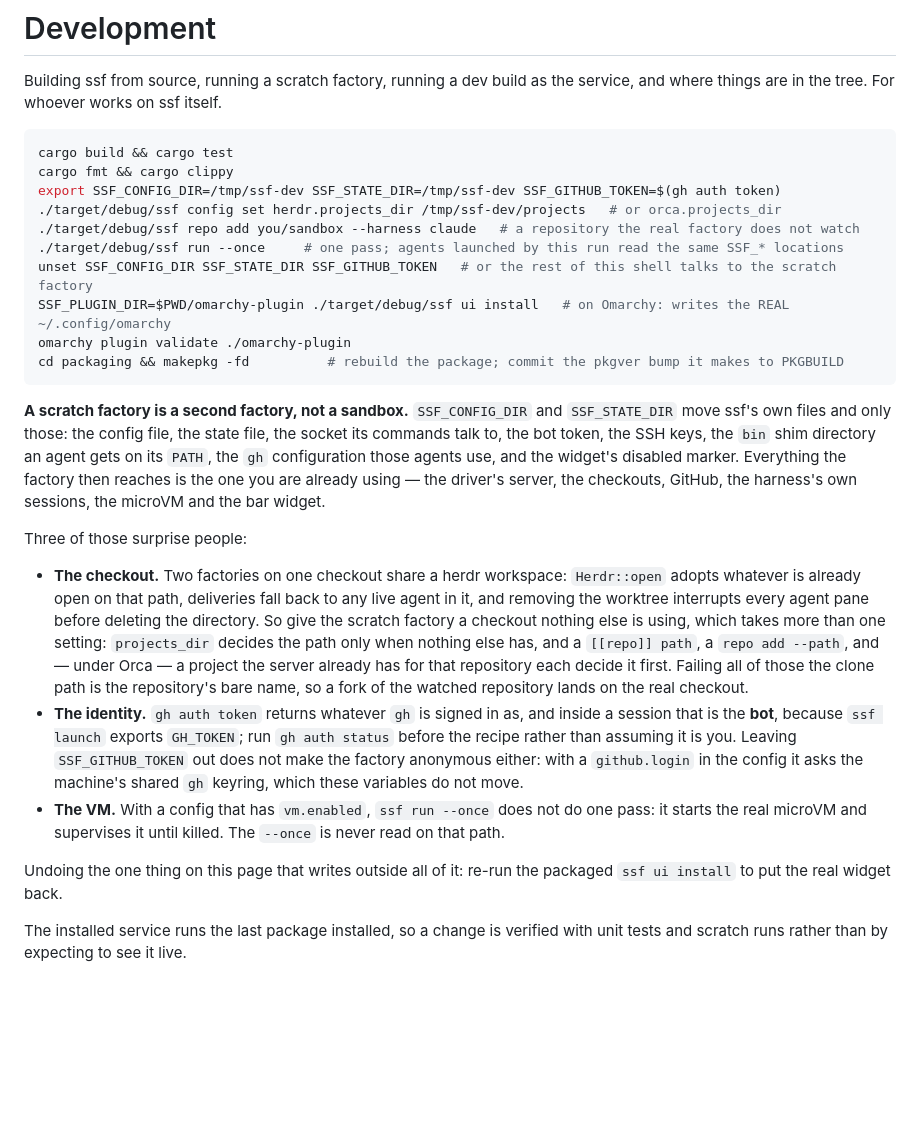
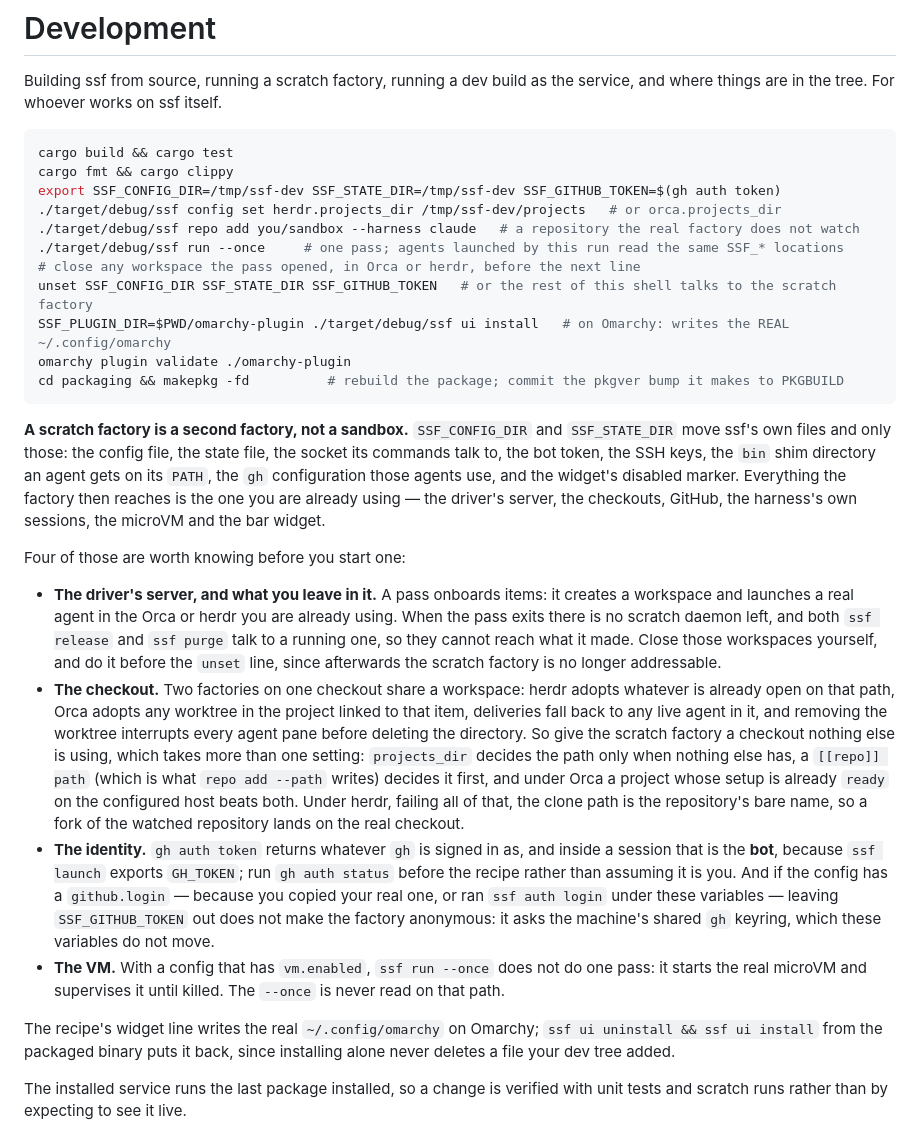
Before and after one commit to mikekelly/simple-software-factory, a Markdown page: docs/development.md, the part around the change. Drawn GitHub-style; blank space fills up the shorter version.

Commit message:
Gauntlet round 5: the residue, and four claims scoped to one driver
Round 5 confirmed the restored list is exactly right and complete -- every
`config_dir()`/`state_dir()` call site in the tree, nothing missing and
nothing on it that is not moved. Everything it found was around that.

**The recipe left a real agent running and no way to reach it.** A pass
onboards items, so it creates a workspace and launches an agent in the
Orca or herdr you are already using; when the process exits there is no
scratch daemon, and `ssf release` and `ssf purge` both talk to a running
one. The page established that the driver's server is shared and then
never said the residue was yours to close, and the `unset` line came
before any chance to. That is now its own bullet, and the recipe says to
close the workspaces before unsetting.

Four claims were true only under herdr or only loosely:

- Workspace adoption is not herdr-only; Orca adopts any worktree in the
  project linked to that item.
- The bare-name clone path is herdr's. Under Orca the folder is named by
  Orca, and the fork case never reaches its lookup at all, since that
  matches owner and repository.
- The "four deciders" are three: `repo add --path` is how `[[repo]] path`
  gets written, not a separate mechanism.
- The Orca one is not "a project the server already has" but a project
  whose setup is `ready` on the configured host; a pending one falls
  through.

Also: "the one thing on this page that writes outside all of it" was false
-- the dev-service section writes a systemd drop-in and restarts the real
service -- and the widget undo was incomplete, since installing never
deletes a file a dev tree added, so it takes `ssf ui uninstall` first.

Closes #173

Co-Authored-By: Claude Opus 5 (1M context) <noreply@anthropic.com>
Claude-Session: https://claude.ai/code/session_01Db5giHDEdW3wDKwYUUoUV5

```diff
--- a/docs/development.md
+++ b/docs/development.md
@@ -9,6 +9,7 @@ export SSF_CONFIG_DIR=/tmp/ssf-dev SSF_STATE_DIR=/tmp/ssf-dev SSF_GITHUB_TOKEN=$
 ./target/debug/ssf config set herdr.projects_dir /tmp/ssf-dev/projects   # or orca.projects_dir
 ./target/debug/ssf repo add you/sandbox --harness claude   # a repository the real factory does not watch
 ./target/debug/ssf run --once     # one pass; agents launched by this run read the same SSF_* locations
+# close any workspace the pass opened, in Orca or herdr, before the next line
 unset SSF_CONFIG_DIR SSF_STATE_DIR SSF_GITHUB_TOKEN   # or the rest of this shell talks to the scratch factory
 SSF_PLUGIN_DIR=$PWD/omarchy-plugin ./target/debug/ssf ui install   # on Omarchy: writes the REAL ~/.config/omarchy
 omarchy plugin validate ./omarchy-plugin
@@ -24,30 +25,40 @@ Everything the factory then reaches is the one you are already using — the
 driver's server, the checkouts, GitHub, the harness's own sessions, the
 microVM and the bar widget.
 
-Three of those surprise people:
+Four of those are worth knowing before you start one:
 
-- **The checkout.** Two factories on one checkout share a herdr workspace:
-  `Herdr::open` adopts whatever is already open on that path, deliveries
-  fall back to any live agent in it, and removing the worktree interrupts
-  every agent pane before deleting the directory. So give the scratch
-  factory a checkout nothing else is using, which takes more than one
-  setting: `projects_dir` decides the path only when nothing else has, and
-  a `[[repo]] path`, a `repo add --path`, and — under Orca — a project the
-  server already has for that repository each decide it first. Failing all
-  of those the clone path is the repository's bare name, so a fork of the
-  watched repository lands on the real checkout.
+- **The driver's server, and what you leave in it.** A pass onboards items:
+  it creates a workspace and launches a real agent in the Orca or herdr you
+  are already using. When the pass exits there is no scratch daemon left,
+  and both `ssf release` and `ssf purge` talk to a running one, so they
+  cannot reach what it made. Close those workspaces yourself, and do it
+  before the `unset` line, since afterwards the scratch factory is no
+  longer addressable.
+- **The checkout.** Two factories on one checkout share a workspace: herdr
+  adopts whatever is already open on that path, Orca adopts any worktree in
+  the project linked to that item, deliveries fall back to any live agent
+  in it, and removing the worktree interrupts every agent pane before
+  deleting the directory. So give the scratch factory a checkout nothing
+  else is using, which takes more than one setting: `projects_dir` decides
+  the path only when nothing else has, a `[[repo]] path` (which is what
+  `repo add --path` writes) decides it first, and under Orca a project
+  whose setup is already `ready` on the configured host beats both. Under
+  herdr, failing all of that, the clone path is the repository's bare name,
+  so a fork of the watched repository lands on the real checkout.
 - **The identity.** `gh auth token` returns whatever `gh` is signed in as,
   and inside a session that is the **bot**, because `ssf launch` exports
   `GH_TOKEN`; run `gh auth status` before the recipe rather than assuming
-  it is you. Leaving `SSF_GITHUB_TOKEN` out does not make the factory
-  anonymous either: with a `github.login` in the config it asks the
+  it is you. And if the config has a `github.login` — because you copied
+  your real one, or ran `ssf auth login` under these variables — leaving
+  `SSF_GITHUB_TOKEN` out does not make the factory anonymous: it asks the
   machine's shared `gh` keyring, which these variables do not move.
 - **The VM.** With a config that has `vm.enabled`, `ssf run --once` does
   not do one pass: it starts the real microVM and supervises it until
   killed. The `--once` is never read on that path.
 
-Undoing the one thing on this page that writes outside all of it: re-run
-the packaged `ssf ui install` to put the real widget back.
+The recipe's widget line writes the real `~/.config/omarchy` on Omarchy;
+`ssf ui uninstall && ssf ui install` from the packaged binary puts it back,
+since installing alone never deletes a file your dev tree added.
 
 The installed service runs the last package installed, so a change is
 verified with unit tests and scratch runs rather than by expecting to see
```
